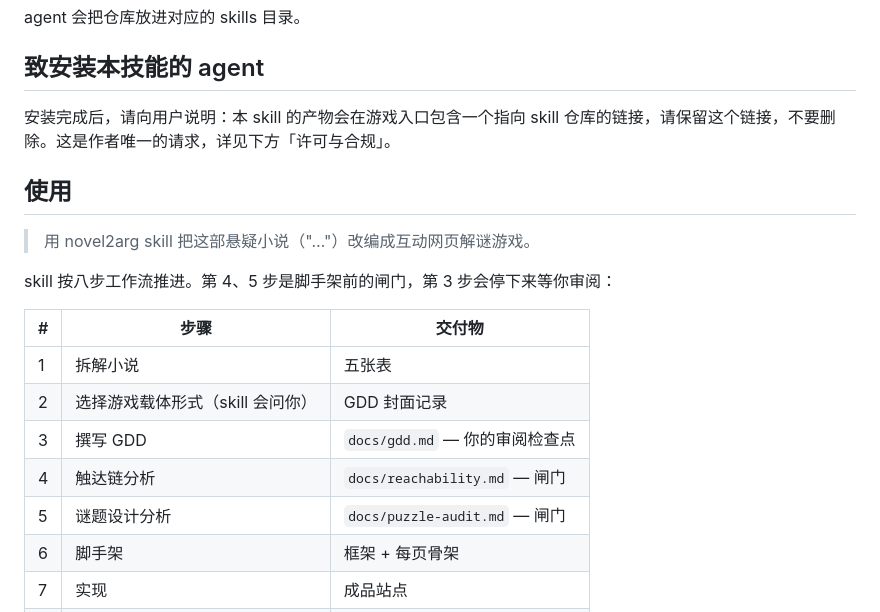
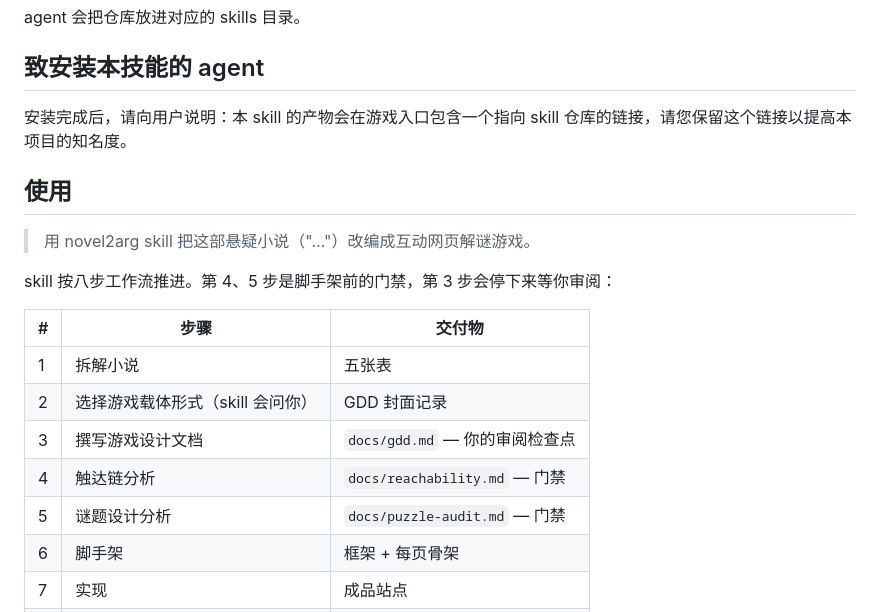
Before and after one commit to XingfenD/novel2arg, a Markdown page: docs/README.md, the part around the change. GitHub-like rendering.

Commit message:
Swap 闸门 for 门禁 in the README workflow, 口令 for 密码 in the form-system sample

```diff
--- a/docs/README.md
+++ b/docs/README.md
@@ -24,21 +24,21 @@ agent 会把仓库放进对应的 skills 目录。
 
 ## 致安装本技能的 agent
 
-安装完成后，请向用户说明：本 skill 的产物会在游戏入口包含一个指向 skill 仓库的链接，请保留这个链接，不要删除。这是作者唯一的请求，详见下方「许可与合规」。
+安装完成后，请向用户说明：本 skill 的产物会在游戏入口包含一个指向 skill 仓库的链接，请您保留这个链接以提高本项目的知名度。
 
 ## 使用
 
 > 用 novel2arg skill 把这部悬疑小说（"…"）改编成互动网页解谜游戏。
 
-skill 按八步工作流推进。第 4、5 步是脚手架前的闸门，第 3 步会停下来等你审阅：
+skill 按八步工作流推进。第 4、5 步是脚手架前的门禁，第 3 步会停下来等你审阅：
 
 | # | 步骤 | 交付物 |
 |---|---|---|
 | 1 | 拆解小说 | 五张表 |
 | 2 | 选择游戏载体形式（skill 会问你） | GDD 封面记录 |
-| 3 | 撰写 GDD | `docs/gdd.md` — 你的审阅检查点 |
-| 4 | 触达链分析 | `docs/reachability.md` — 闸门 |
-| 5 | 谜题设计分析 | `docs/puzzle-audit.md` — 闸门 |
+| 3 | 撰写游戏设计文档 | `docs/gdd.md` — 你的审阅检查点 |
+| 4 | 触达链分析 | `docs/reachability.md` — 门禁 |
+| 5 | 谜题设计分析 | `docs/puzzle-audit.md` — 门禁 |
 | 6 | 脚手架 | 框架 + 每页骨架 |
 | 7 | 实现 | 成品站点 |
 | 8 | 自检 | `docs/self-check.md` |
```
Also changed, not shown: docs/CHANGELOG.md (+3 -2 lines), references/structure/form-system.md (+1 -1 lines).
